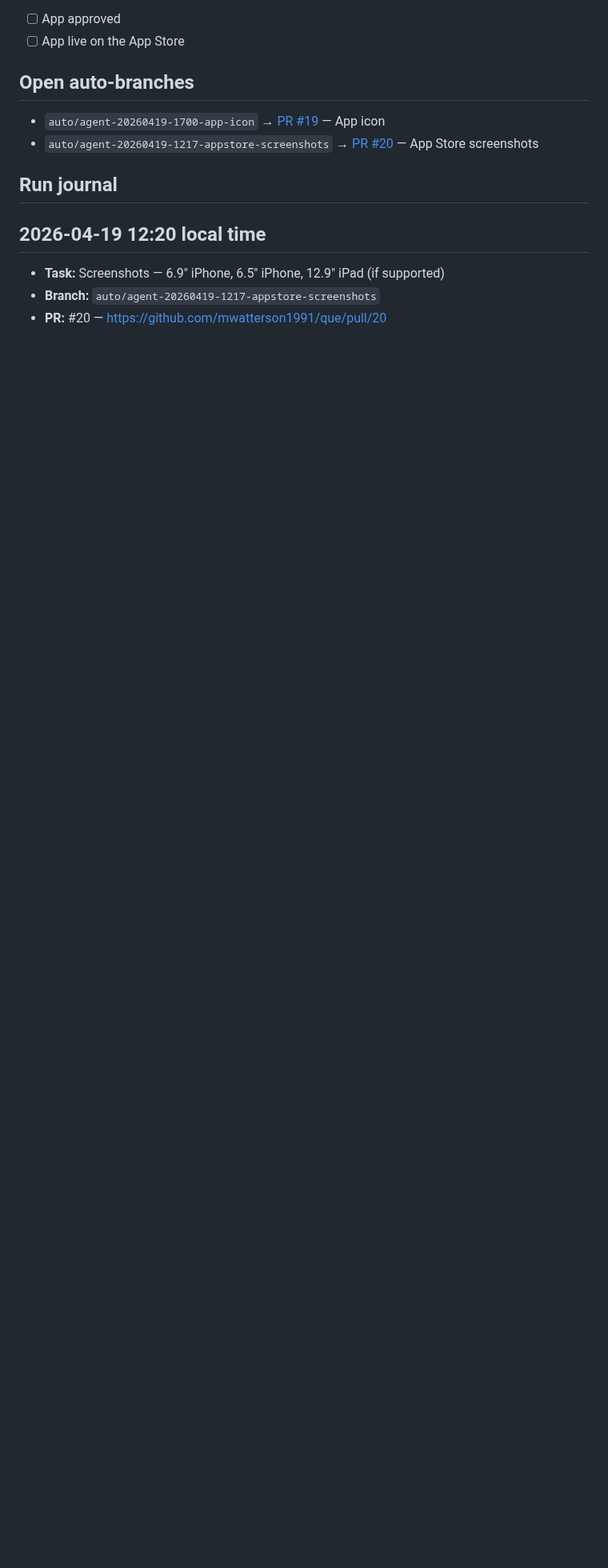
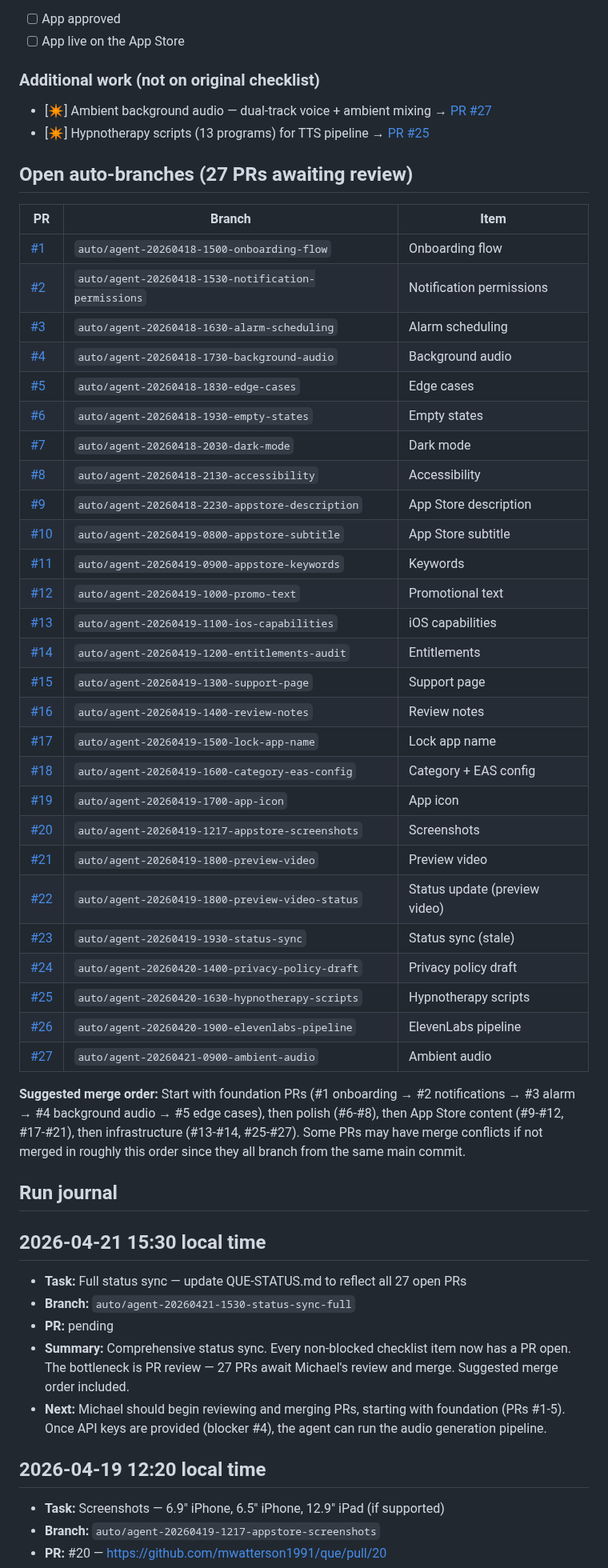
Before and after one commit to mwatterson1991/que, a Markdown page: QUE-STATUS.md, the part around one of its changes. Shown at 80% size. Drawn GitHub-style; blank space fills up the shorter version.

```diff
--- a/QUE-STATUS.md
+++ b/QUE-STATUS.md
@@ -58,12 +58,52 @@ Last agent run: 2026-04-19 12:20
 - [ ] App approved
 - [ ] App live on the App Store
 
-## Open auto-branches
+### Additional work (not on original checklist)
+- [✴] Ambient background audio — dual-track voice + ambient mixing → [PR #27](https://github.com/mwatterson1991/que/pull/27)
+- [✴] Hypnotherapy scripts (13 programs) for TTS pipeline → [PR #25](https://github.com/mwatterson1991/que/pull/25)
 
-- `auto/agent-20260419-1700-app-icon` → [PR #19](https://github.com/mwatterson1991/que/pull/19) — App icon
-- `auto/agent-20260419-1217-appstore-screenshots` → [PR #20](https://github.com/mwatterson1991/que/pull/20) — App Store screenshots
+## Open auto-branches (27 PRs awaiting review)
+
+| PR | Branch | Item |
+|----|--------|------|
+| [#1](https://github.com/mwatterson1991/que/pull/1) | `auto/agent-20260418-1500-onboarding-flow` | Onboarding flow |
+| [#2](https://github.com/mwatterson1991/que/pull/2) | `auto/agent-20260418-1530-notification-permissions` | Notification permissions |
+| [#3](https://github.com/mwatterson1991/que/pull/3) | `auto/agent-20260418-1630-alarm-scheduling` | Alarm scheduling |
+| [#4](https://github.com/mwatterson1991/que/pull/4) | `auto/agent-20260418-1730-background-audio` | Background audio |
+| [#5](https://github.com/mwatterson1991/que/pull/5) | `auto/agent-20260418-1830-edge-cases` | Edge cases |
+| [#6](https://github.com/mwatterson1991/que/pull/6) | `auto/agent-20260418-1930-empty-states` | Empty states |
+| [#7](https://github.com/mwatterson1991/que/pull/7) | `auto/agent-20260418-2030-dark-mode` | Dark mode |
+| [#8](https://github.com/mwatterson1991/que/pull/8) | `auto/agent-20260418-2130-accessibility` | Accessibility |
+| [#9](https://github.com/mwatterson1991/que/pull/9) | `auto/agent-20260418-2230-appstore-description` | App Store description |
+| [#10](https://github.com/mwatterson1991/que/pull/10) | `auto/agent-20260419-0800-appstore-subtitle` | App Store subtitle |
+| [#11](https://github.com/mwatterson1991/que/pull/11) | `auto/agent-20260419-0900-appstore-keywords` | Keywords |
+| [#12](https://github.com/mwatterson1991/que/pull/12) | `auto/agent-20260419-1000-promo-text` | Promotional text |
+| [#13](https://github.com/mwatterson1991/que/pull/13) | `auto/agent-20260419-1100-ios-capabilities` | iOS capabilities |
+| [#14](https://github.com/mwatterson1991/que/pull/14) | `auto/agent-20260419-1200-entitlements-audit` | Entitlements |
+| [#15](https://github.com/mwatterson1991/que/pull/15) | `auto/agent-20260419-1300-support-page` | Support page |
+| [#16](https://github.com/mwatterson1991/que/pull/16) | `auto/agent-20260419-1400-review-notes` | Review notes |
+| [#17](https://github.com/mwatterson1991/que/pull/17) | `auto/agent-20260419-1500-lock-app-name` | Lock app name |
+| [#18](https://github.com/mwatterson1991/que/pull/18) | `auto/agent-20260419-1600-category-eas-config` | Category + EAS config |
+| [#19](https://github.com/mwatterson1991/que/pull/19) | `auto/agent-20260419-1700-app-icon` | App icon |
+| [#20](https://github.com/mwatterson1991/que/pull/20) | `auto/agent-20260419-1217-appstore-screenshots` | Screenshots |
+| [#21](https://github.com/mwatterson1991/que/pull/21) | `auto/agent-20260419-1800-preview-video` | Preview video |
+| [#22](https://github.com/mwatterson1991/que/pull/22) | `auto/agent-20260419-1800-preview-video-status` | Status update (preview video) |
+| [#23](https://github.com/mwatterson1991/que/pull/23) | `auto/agent-20260419-1930-status-sync` | Status sync (stale) |
+| [#24](https://github.com/mwatterson1991/que/pull/24) | `auto/agent-20260420-1400-privacy-policy-draft` | Privacy policy draft |
+| [#25](https://github.com/mwatterson1991/que/pull/25) | `auto/agent-20260420-1630-hypnotherapy-scripts` | Hypnotherapy scripts |
+| [#26](https://github.com/mwatterson1991/que/pull/26) | `auto/agent-20260420-1900-elevenlabs-pipeline` | ElevenLabs pipeline |
+| [#27](https://github.com/mwatterson1991/que/pull/27) | `auto/agent-20260421-0900-ambient-audio` | Ambient audio |
+
+**Suggested merge order:** Start with foundation PRs (#1 onboarding → #2 notifications → #3 alarm → #4 background audio → #5 edge cases), then polish (#6-#8), then App Store content (#9-#12, #17-#21), then infrastructure (#13-#14, #25-#27). Some PRs may have merge conflicts if not merged in roughly this order since they all branch from the same main commit.
 
 ## Run journal
+
+## 2026-04-21 15:30 local time
+- **Task:** Full status sync — update QUE-STATUS.md to reflect all 27 open PRs
+- **Branch:** `auto/agent-20260421-1530-status-sync-full`
+- **PR:** pending
+- **Summary:** Comprehensive status sync. Every non-blocked checklist item now has a PR open. The bottleneck is PR review — 27 PRs await Michael's review and merge. Suggested merge order included.
+- **Next:** Michael should begin reviewing and merging PRs, starting with foundation (PRs #1-5). Once API keys are provided (blocker #4), the agent can run the audio generation pipeline.
 
 ## 2026-04-19 12:20 local time
 - **Task:** Screenshots — 6.9" iPhone, 6.5" iPhone, 12.9" iPad (if supported)
```
Also changed, not shown: other parts of QUE-STATUS.md (+23 -23 lines).
